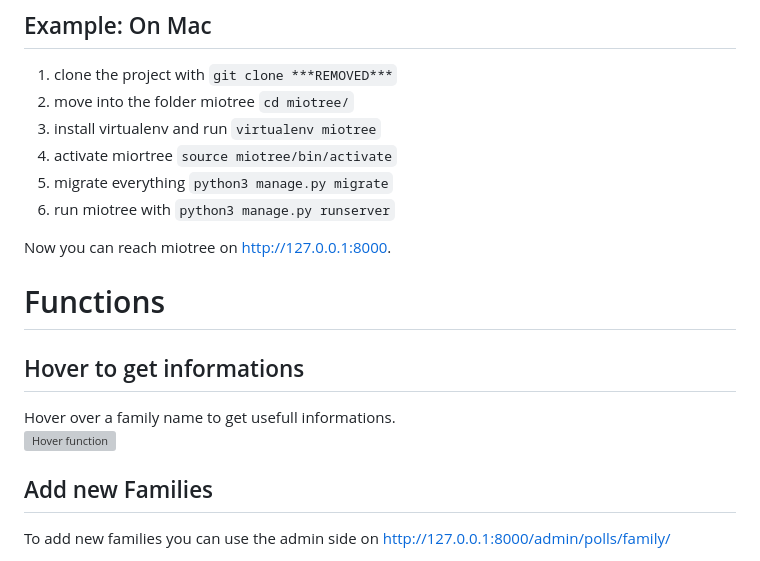
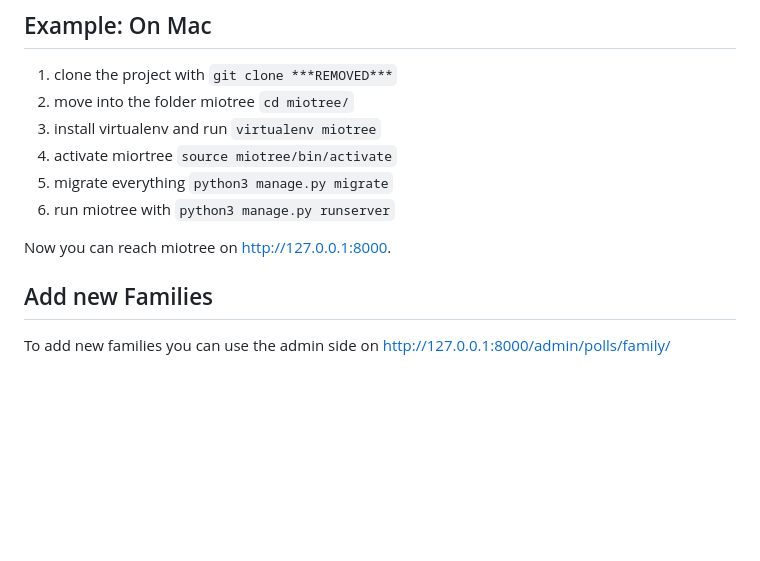
Before and after one commit to ljucovic/miotree, a Markdown page: README.md, the part around one of its changes. GitHub-like rendering; blank space fills up the shorter version; grey boxes are pictures that could not be loaded.

```diff
--- a/README.md
+++ b/README.md
@@ -40,10 +47,6 @@ Create a virtualenv activate it and run `python3 manage.py migrate` and `python3
 
 Now you can reach miotree on http://127.0.0.1:8000.
 
-# Functions
-## Hover to get informations
-Hover over a family name to get usefull informations.<br>
-![Hover function](/_pictures/miotreehover.png)
 
 ## Add new Families
 To add new families you can use the admin side on http://127.0.0.1:8000/admin/polls/family/
```
Also changed, not shown: other parts of README.md (+12 -5 lines), _pictures/Detail_view.png (added), _pictures/mIoTree_Hover.png (added), _pictures/timeline.png, 1 other file.
